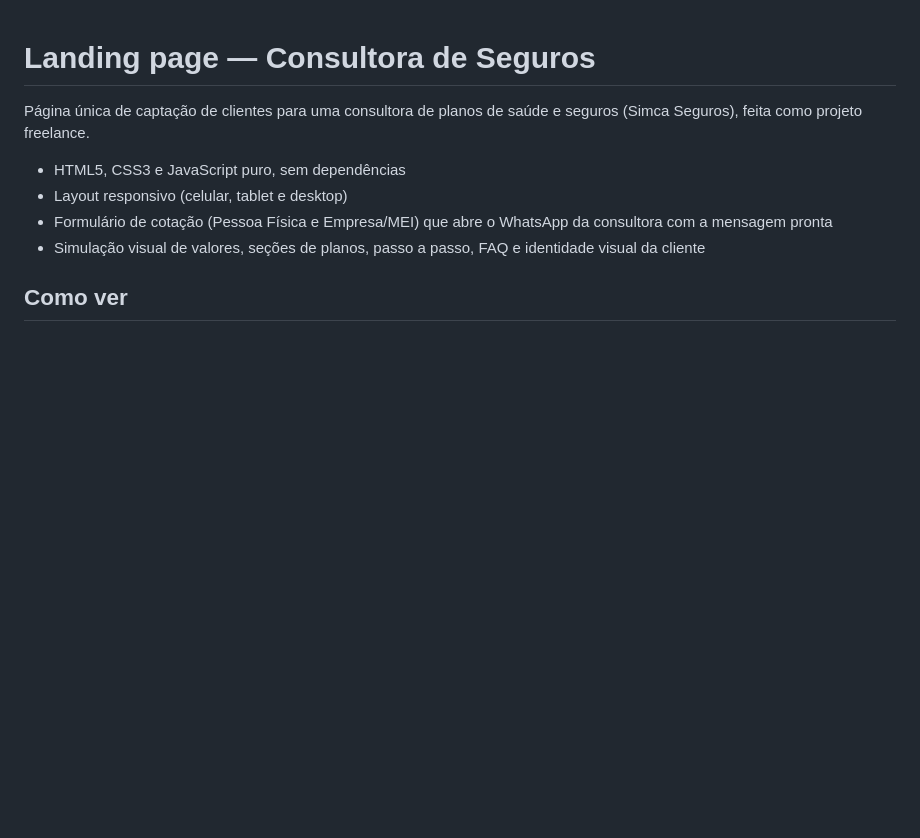
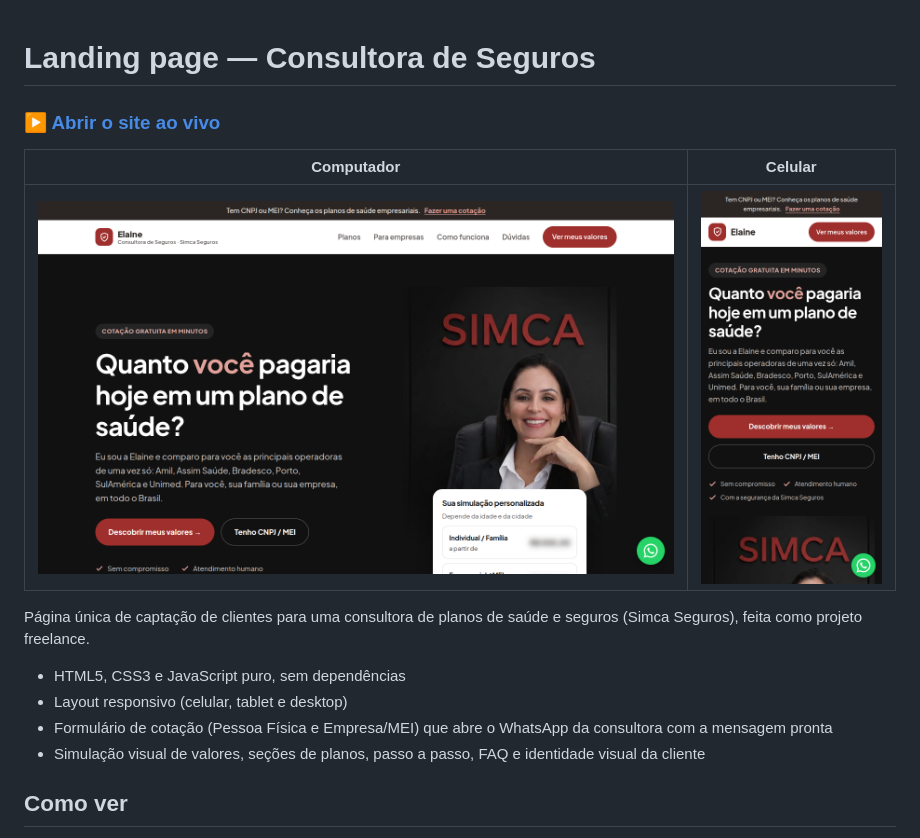
Before and after one commit to Foxylyv/landing-page-consultora, a Markdown page: README.md, the part around the change. Drawn GitHub-style; pictures changed too: screenshots/landing-celular.png (added), screenshots/landing.png (added); blank space fills up the shorter version.

Commit message:
Demonstração ao vivo, prints e links no README
Co-Authored-By: Claude Opus 5.5 <noreply@anthropic.com>

```diff
--- a/README.md
+++ b/README.md
@@ -1,4 +1,10 @@
 # Landing page — Consultora de Seguros
+
+### ▶ [Abrir o site ao vivo](https://foxylyv.github.io/landing-page-consultora/)
+
+| Computador | Celular |
+|---|---|
+| ![Site no computador](screenshots/landing.png) | <img src="screenshots/landing-celular.png" width="260"> |
 
 Página única de captação de clientes para uma consultora de planos de saúde e seguros
 (Simca Seguros), feita como projeto freelance.
```
